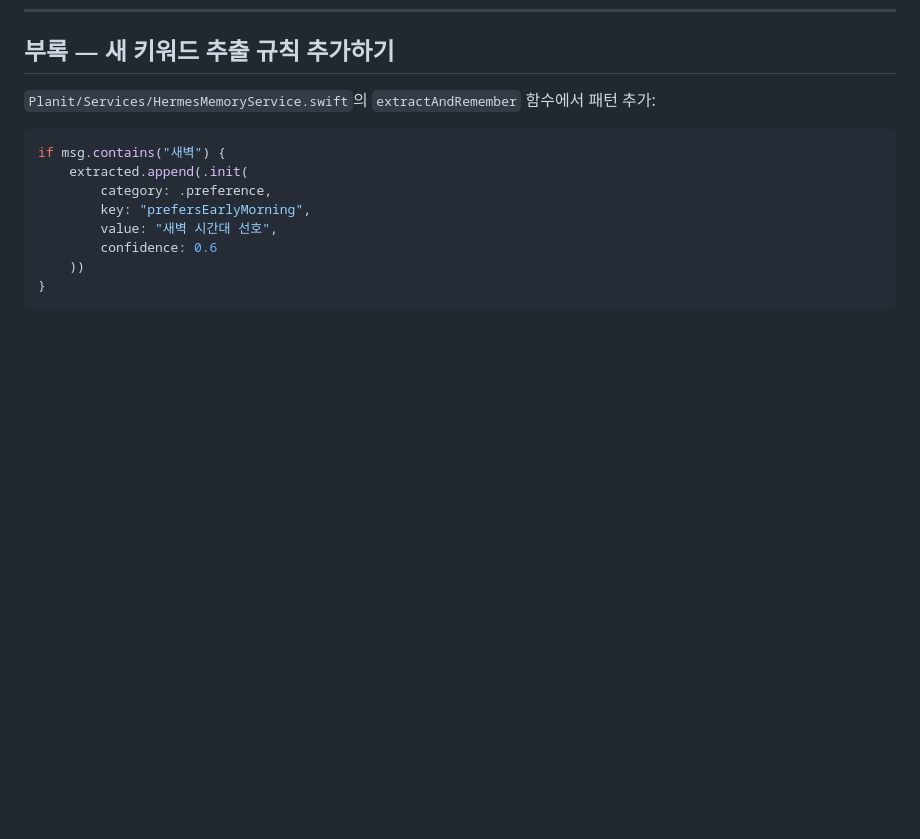
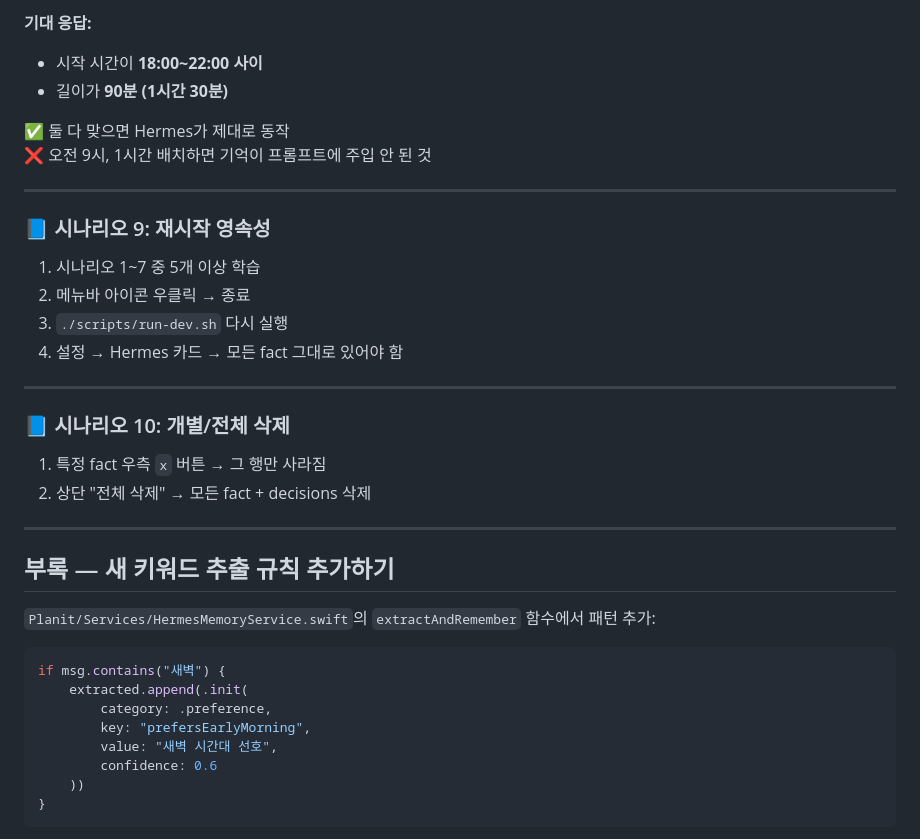
Before and after one commit to oyeong011/Planit, a Markdown page: docs/hermes-testing-guide.md, the part around one of its changes. Rendered like a GitHub page; blank space fills up the shorter version.

Commit message:
docs: 10개 실전 테스트 시나리오 추가 (시간대 선호 전환, 부정 감지, 블록 길이, 회의 과밀, 빈 시간, 급한 일정, AI 반영 검증)

```diff
--- a/docs/hermes-testing-guide.md
+++ b/docs/hermes-testing-guide.md
@@ -221,3 +289,28 @@ swift test --filter "hermes"
+**기대 응답:**
+- 시작 시간이 **18:00~22:00 사이**
+- 길이가 **90분 (1시간 30분)**
+
+✅ 둘 다 맞으면 Hermes가 제대로 동작
+❌ 오전 9시, 1시간 배치하면 기억이 프롬프트에 주입 안 된 것
+
+---
+
+### 📘 시나리오 9: 재시작 영속성
+
+1. 시나리오 1~7 중 5개 이상 학습
+2. 메뉴바 아이콘 우클릭 → 종료
+3. `./scripts/run-dev.sh` 다시 실행
+4. 설정 → Hermes 카드 → 모든 fact 그대로 있어야 함
+
+---
+
+### 📘 시나리오 10: 개별/전체 삭제
+
+1. 특정 fact 우측 `x` 버튼 → 그 행만 사라짐
+2. 상단 "전체 삭제" → 모든 fact + decisions 삭제
+
+---
+
 ## 부록 — 새 키워드 추출 규칙 추가하기
 
 `Planit/Services/HermesMemoryService.swift`의 `extractAndRemember` 함수에서 패턴 추가:
```
Also changed, not shown: other parts of docs/hermes-testing-guide.md (+68 -0 lines).
